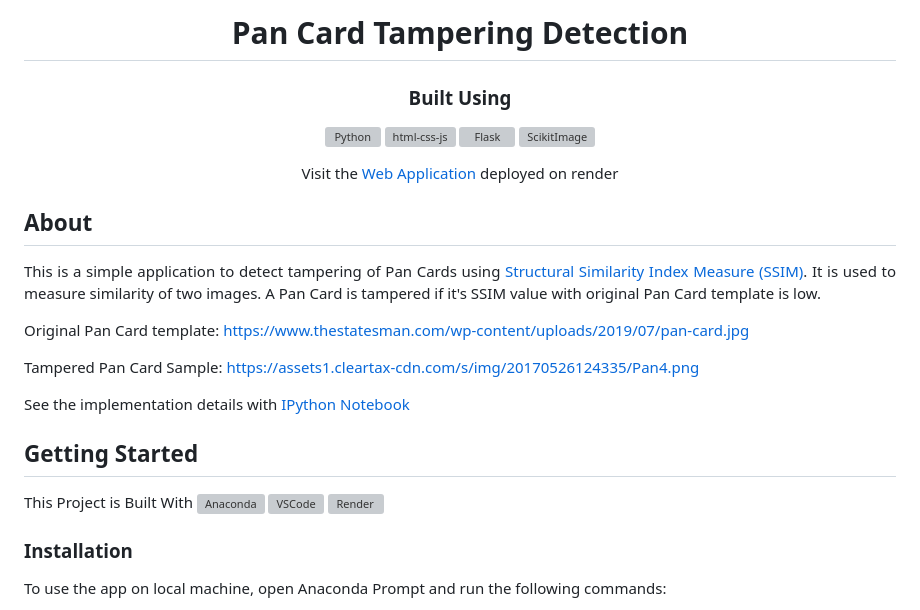
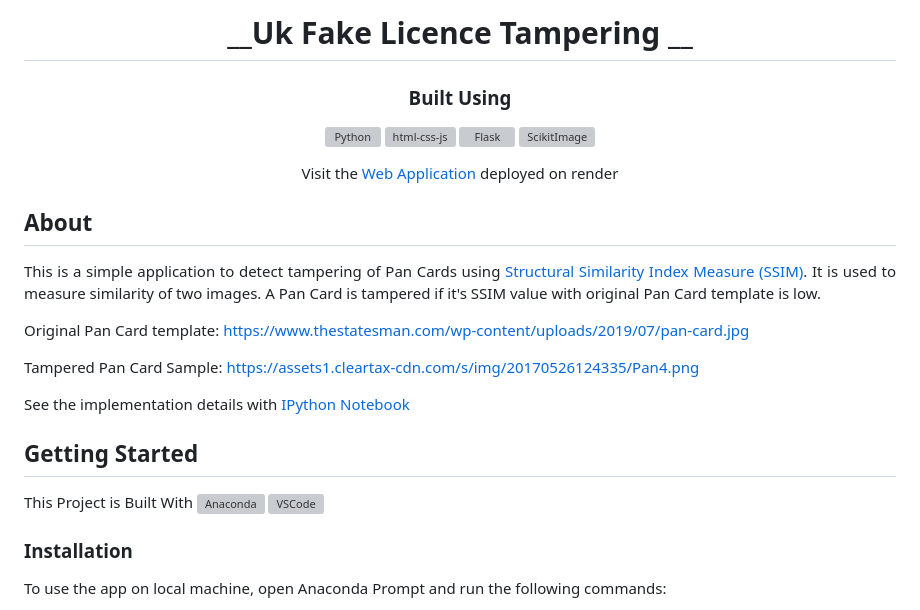
Before and after one commit to RichmondQuaison/UK-fake-licence-detector, a Markdown page: UK-License-Tampering-Detection-app/readme.md, the part around one of its changes. GitHub-like rendering; grey boxes are pictures that could not be loaded.

```diff
--- a/UK-License-Tampering-Detection-app/readme.md
+++ b/UK-License-Tampering-Detection-app/readme.md
@@ -2,7 +2,7 @@
 
 <div align="center">
 
-# __Pan Card Tampering Detection__
+# __Uk Fake Licence Tampering __
 
 ### Built Using
 
@@ -28,7 +28,7 @@ See the implementation details with <a href="https://github.com/Pranav-Nagpure/P
 
 ## __Getting Started__
 
-This Project is Built With [![Anaconda][anaconda-shield]][anaconda-url] [![VSCode][vscode-shield]][vscode-url] [![Render][render-shield]][render-url]
+This Project is Built With [![Anaconda][anaconda-shield]][anaconda-url] [![VSCode][vscode-shield]][vscode-url]
 
 ### __Installation__
 To use the app on local machine, open Anaconda Prompt and run the following commands:
```
Also changed, not shown: other parts of UK-License-Tampering-Detection-app/readme.md (+1 -1 lines).
